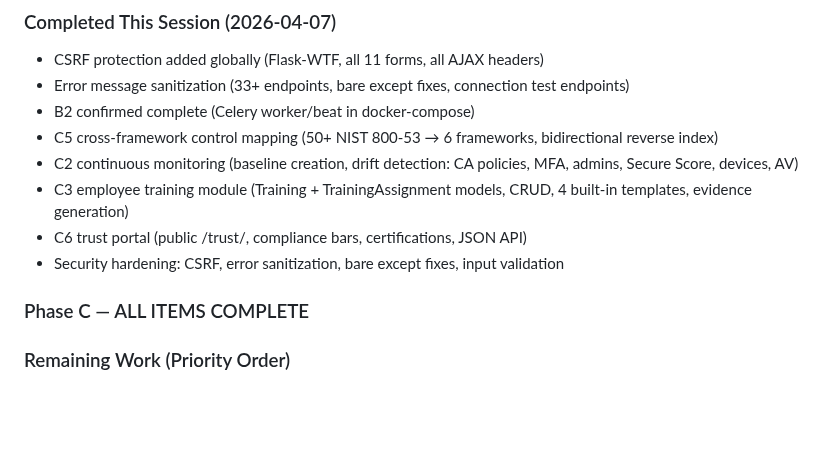
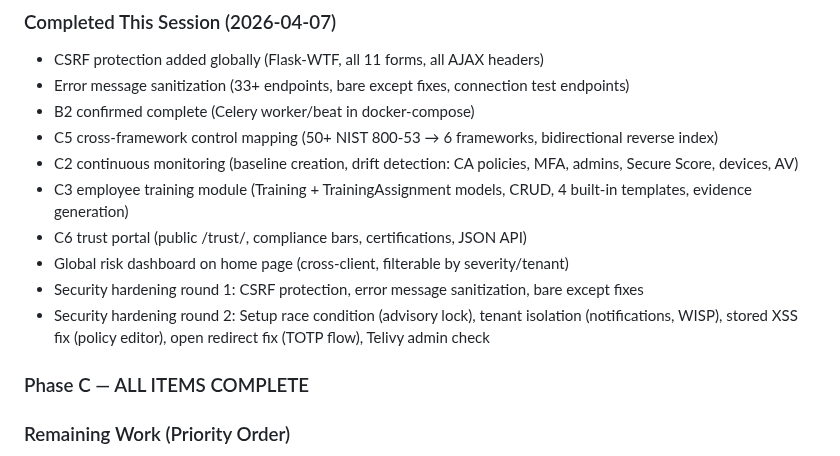
Before and after one commit to masridigital/md-compliance, a Markdown page: MEMORY.md, the part around the change. Drawn GitHub-style; blank space fills up the shorter version.

Commit message:
Update MEMORY.md: document security hardening rounds
https://claude.ai/code/session_01LgWjcrTn8HoDcDsX73cgai

```diff
--- a/MEMORY.md
+++ b/MEMORY.md
@@ -52,7 +52,9 @@ Last updated: 2026-04-07
 - C2 continuous monitoring (baseline creation, drift detection: CA policies, MFA, admins, Secure Score, devices, AV)
 - C3 employee training module (Training + TrainingAssignment models, CRUD, 4 built-in templates, evidence generation)
 - C6 trust portal (public /trust/<slug>, compliance bars, certifications, JSON API)
-- Security hardening: CSRF, error sanitization, bare except fixes, input validation
+- Global risk dashboard on home page (cross-client, filterable by severity/tenant)
+- Security hardening round 1: CSRF protection, error message sanitization, bare except fixes
+- Security hardening round 2: Setup race condition (advisory lock), tenant isolation (notifications, WISP), stored XSS fix (policy editor), open redirect fix (TOTP flow), Telivy admin check
 
 ### Phase C — ALL ITEMS COMPLETE
 
```
